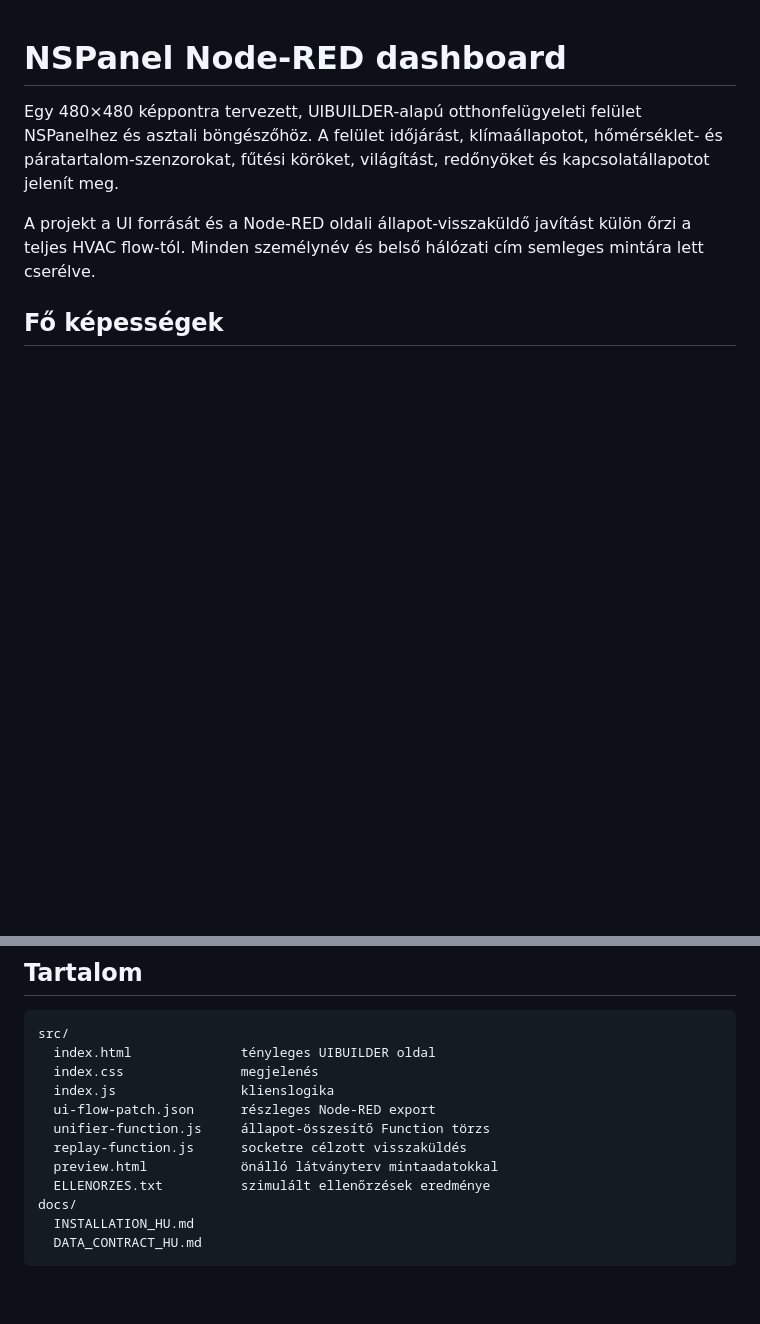
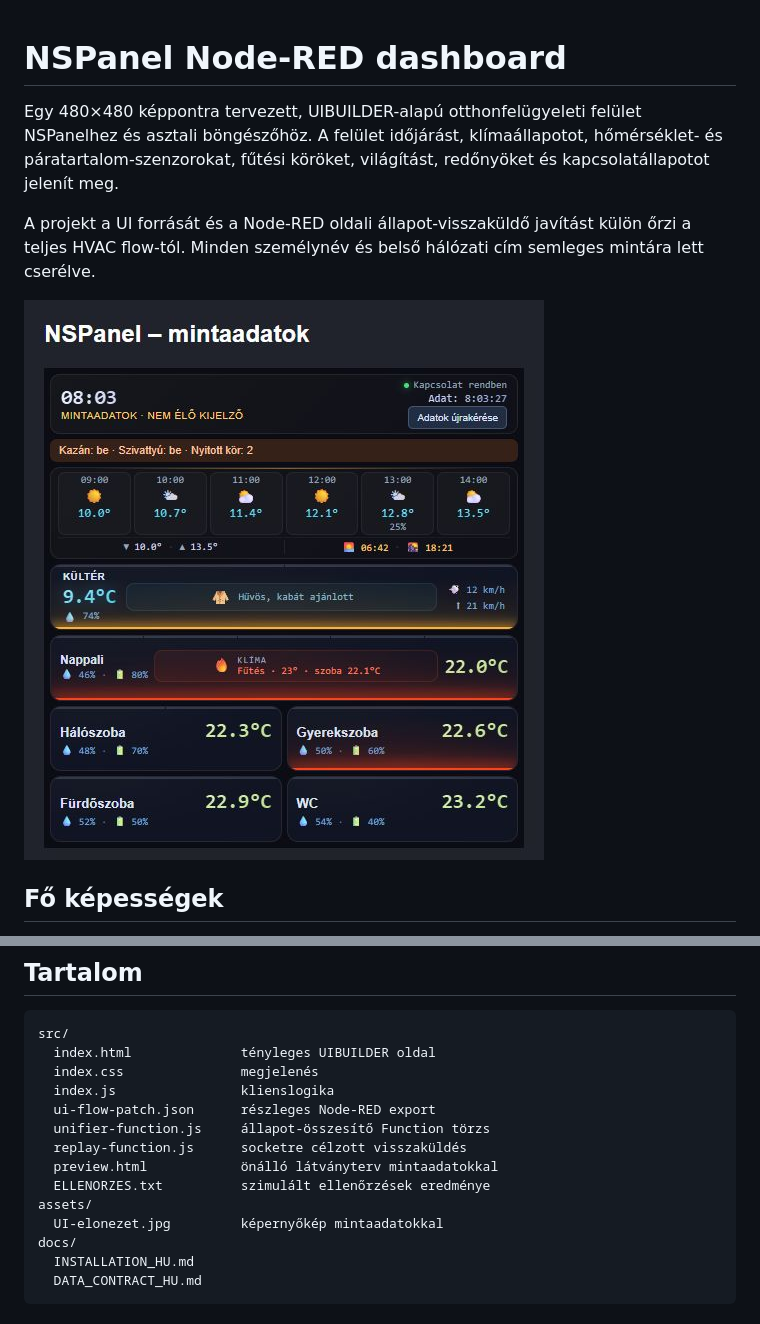
Before and after one commit to davidszabok/nspanel-node-red-dashboard, a Markdown page: README.md, 2 parts joined by grey strips. Drawn GitHub-style; pictures changed too: assets/UI-elonezet.jpg (added); blank space fills up the shorter version.

Commit message:
Add dashboard preview image

```diff
--- a/README.md
+++ b/README.md
@@ -3,6 +3,8 @@
 Egy 480×480 képpontra tervezett, UIBUILDER-alapú otthonfelügyeleti felület NSPanelhez és asztali böngészőhöz. A felület időjárást, klímaállapotot, hőmérséklet- és páratartalom-szenzorokat, fűtési köröket, világítást, redőnyöket és kapcsolatállapotot jelenít meg.
 
 A projekt a UI forrását és a Node-RED oldali állapot-visszaküldő javítást külön őrzi a teljes HVAC flow-tól. Minden személynév és belső hálózati cím semleges mintára lett cserélve.
+
+![NSPanel UI előnézet mintaadatokkal](assets/UI-elonezet.jpg)
 
 ## Fő képességek
 
@@ -27,6 +29,8 @@ src/
   replay-function.js      socketre célzott visszaküldés
   preview.html            önálló látványterv mintaadatokkal
   ELLENORZES.txt          szimulált ellenőrzések eredménye
+assets/
+  UI-elonezet.jpg         képernyőkép mintaadatokkal
 docs/
   INSTALLATION_HU.md
   DATA_CONTRACT_HU.md
```
